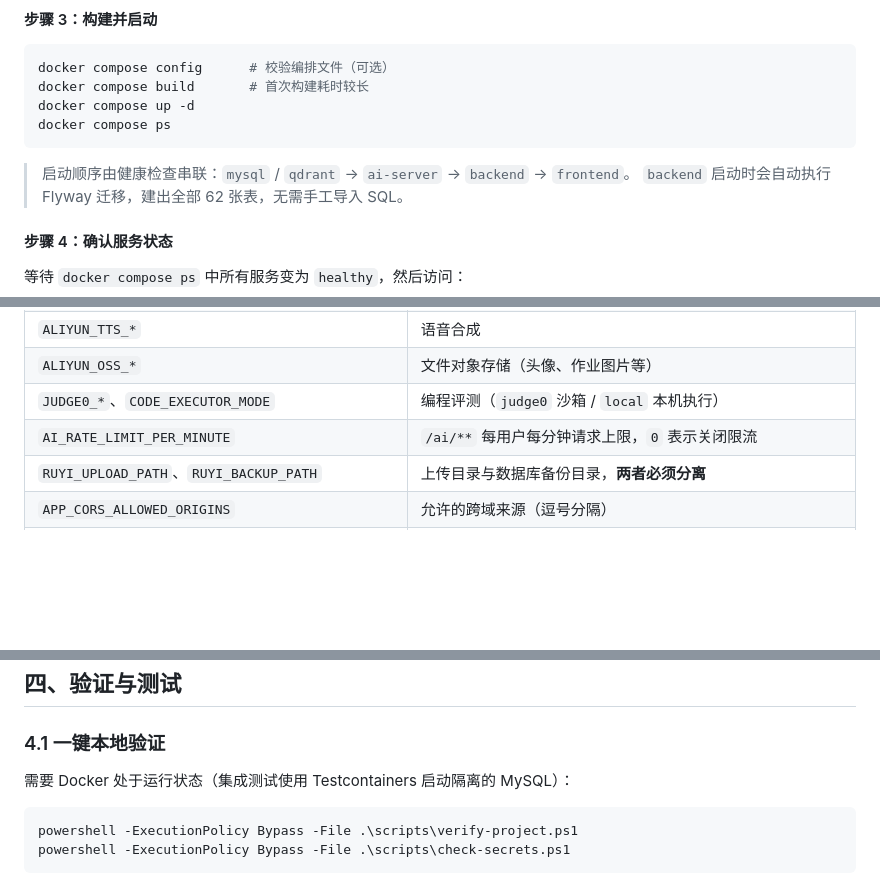
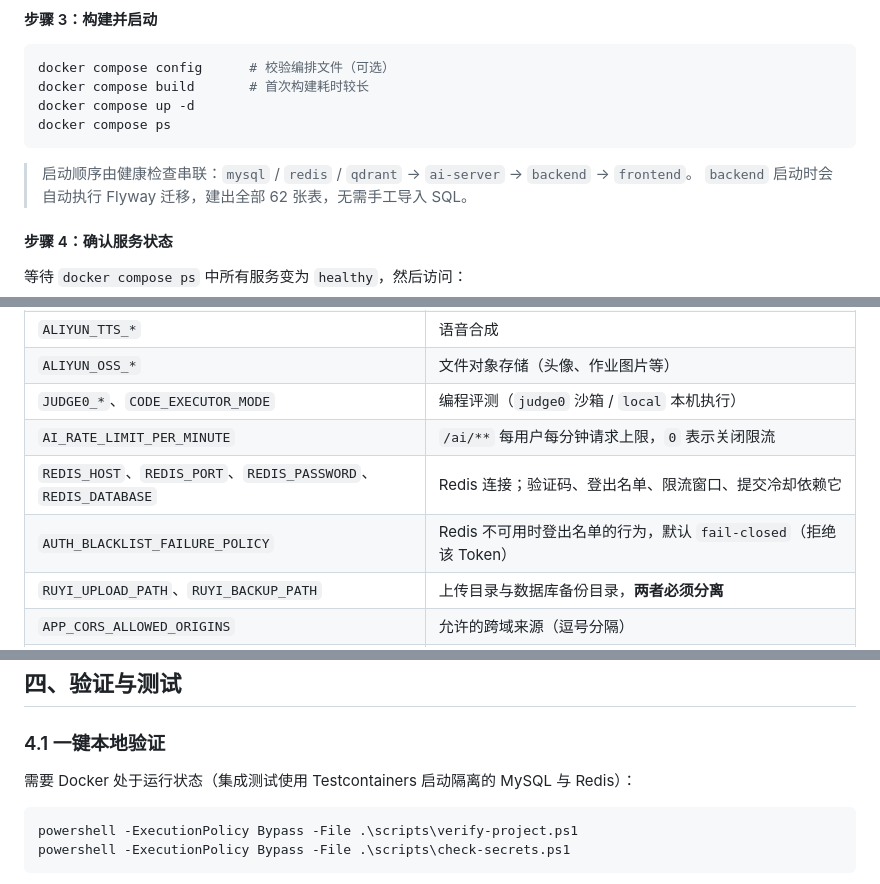
Before and after one commit to Jhon-cmyk/teach-project, a Markdown page: README.md, 3 parts joined by grey strips. GitHub-like rendering; blank space fills up the shorter version.

````diff
--- a/README.md
+++ b/README.md
@@ -209,7 +212,7 @@ docker compose up -d
 docker compose ps
 ```
 
-> 启动顺序由健康检查串联：`mysql` / `qdrant` → `ai-server` → `backend` → `frontend`。
+> 启动顺序由健康检查串联：`mysql` / `redis` / `qdrant` → `ai-server` → `backend` → `frontend`。
 > `backend` 启动时会自动执行 Flyway 迁移，建出全部 62 张表，无需手工导入 SQL。
 
 #### 步骤 4：确认服务状态
@@ -390,6 +408,8 @@ npm run dev
 | `ALIYUN_OSS_*` | 文件对象存储（头像、作业图片等） |
 | `JUDGE0_*`、`CODE_EXECUTOR_MODE` | 编程评测（`judge0` 沙箱 / `local` 本机执行） |
 | `AI_RATE_LIMIT_PER_MINUTE` | `/ai/**` 每用户每分钟请求上限，`0` 表示关闭限流 |
+| `REDIS_HOST`、`REDIS_PORT`、`REDIS_PASSWORD`、`REDIS_DATABASE` | Redis 连接；验证码、登出名单、限流窗口、提交冷却依赖它 |
+| `AUTH_BLACKLIST_FAILURE_POLICY` | Redis 不可用时登出名单的行为，默认 `fail-closed`（拒绝该 Token） |
 | `RUYI_UPLOAD_PATH`、`RUYI_BACKUP_PATH` | 上传目录与数据库备份目录，**两者必须分离** |
 | `APP_CORS_ALLOWED_ORIGINS` | 允许的跨域来源（逗号分隔） |
 | `BILIBILI_COOKIE` | 可选，B 站资料导入 |
@@ -417,7 +437,7 @@ npm run dev
 
 ### 4.1 一键本地验证
 
-需要 Docker 处于运行状态（集成测试使用 Testcontainers 启动隔离的 MySQL）：
+需要 Docker 处于运行状态（集成测试使用 Testcontainers 启动隔离的 MySQL 与 Redis）：
 
 ```powershell
 powershell -ExecutionPolicy Bypass -File .\scripts\verify-project.ps1
````
Also changed, not shown: other parts of README.md (+26 -7 lines).
